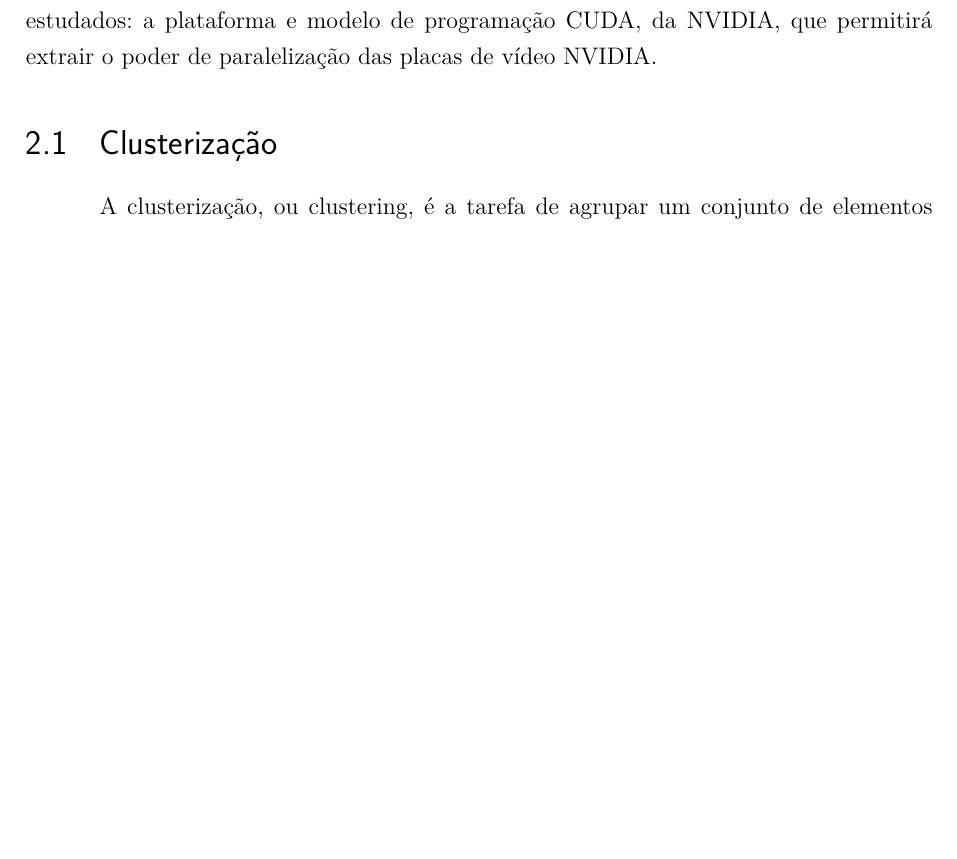
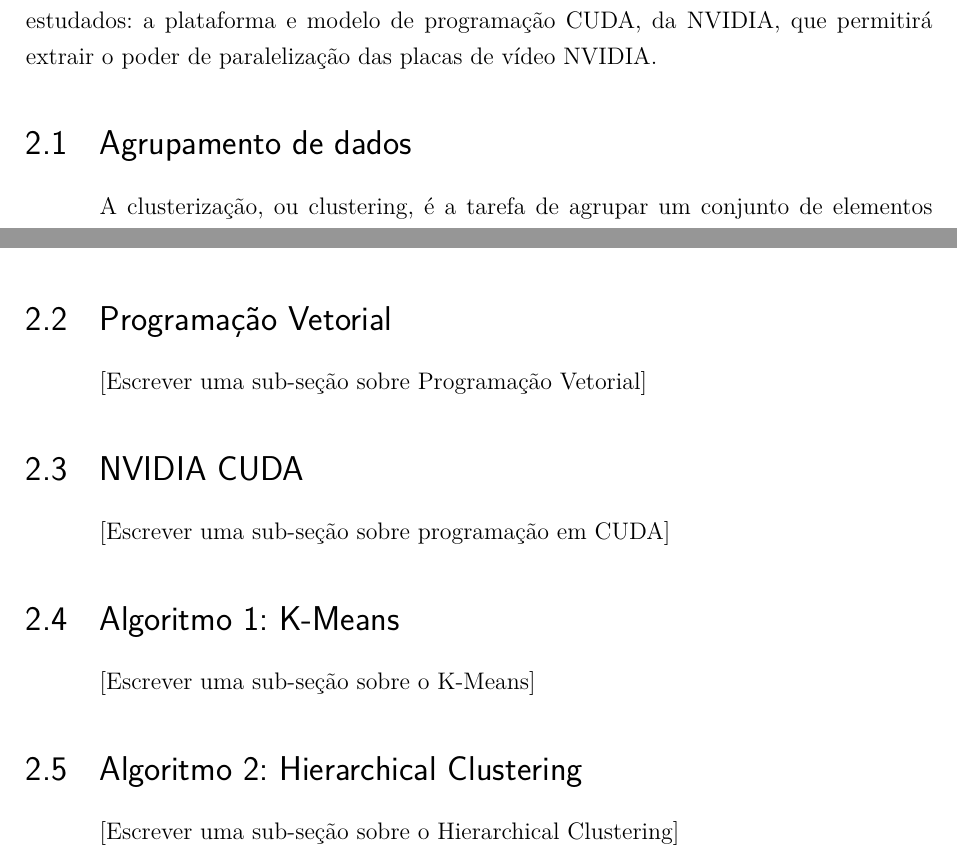
Before and after one commit to vinivosh/ufu-tcc2, a LaTeX thesis (monografia/monografia-main.tex): part of page 13 of 22 before the commit and two parts of pages 13 and 14 of 22 after it, the two joined at a grey line, cut so that both start at the same text, the shorter picture padded with empty space. Compiled offline with pdfLaTeX.

Commit message:
Adicionar sub-seções ao cap 2 (Introdução Teórica)
Essas sessões estão preenchidas apenas com parágrafos...

…placeholder, por enquanto

Mudar título da seção Clusterização -> Agrupamento de dados

```diff
--- a/monografia/monografia-main.tex
+++ b/monografia/monografia-main.tex
@@ -303,7 +303,7 @@ Também é imprescindível explorar o funcionamento dos processadores vetoriais
 
 % ----
 
-\section{Clusterização}
+\section{Agrupamento de dados}
 
 A clusterização, ou clustering, é a tarefa de agrupar um conjunto de elementos de modo que cada elemento de um grupo se \enquote{pareça} mais com outros elementos do grupo (cluster) que pertence do que com elementos dos grupos que não pertence --- para algum significado bem definido de semelhança. É um processo muito comum e virtualmente necessário nas áreas de mineração de dados, análise estatística, análise de imagem, aprendizado de máquina, reconhecimento de padrões, e muitas outras.
 
@@ -322,13 +322,31 @@ Diversos modelos de cluster podem ser usados para definir o que é um cluster: \
 
 O resultado, ou saída, de um algoritmo de clusterização é comumente um rotulamento dos objetos de dados passados na entrada, o que indicará a divisão em clusters feita por ele. Classificações podem ser feitas quanto à natureza da clusterização obtida pelos algoritmos: \textbf{\textit{hard clustering}}, onde cada objeto pertence ou não a um cluster; \textbf{\textit{fuzzy clustering}}, onde cada objeto pertence uma certa porcentagem a cada cluster, o que pode significar, por exemplo, a chance do objeto pertencer àquele cluster \cite{FuzzyClusteringSurvey}. E subclassificações mais granulares ainda podem ser definidas, como: \textbf{clusterização de particionamento estrito}, onde cada objeto pertence a exatamente um cluster; \textbf{clusterização de particionamento estrito com \textit{outliers}}, onde objetos pertencem a exatamente um cluster, ou nenhum cluster, assim sendo considerados \textit{outliers}.
 
-% \subsection{K-Means}
+% ? ####################################
+% ? Planning writing
+% ? ####################################
 
-% \subsection{Clusterização Hierárquica}
+\section{Programação Vetorial}
 
-% \subsection{DBSCAN}
+[Escrever uma sub-seção sobre Programação Vetorial]
 
-% \subsection{Random Forests}
+\section{NVIDIA CUDA}
+
+[Escrever uma sub-seção sobre programação em CUDA]
+
+\section{Algoritmo 1: K-Means}
+
+[Escrever uma sub-seção sobre o K-Means]
+
+\section{Algoritmo 2: Hierarchical Clustering}
+
+[Escrever uma sub-seção sobre o Hierarchical Clustering]
+
+% \section{DBSCAN}
+
+% \section{Random Forests}
+
+% ? ####################################
 
 % ----
 
```
